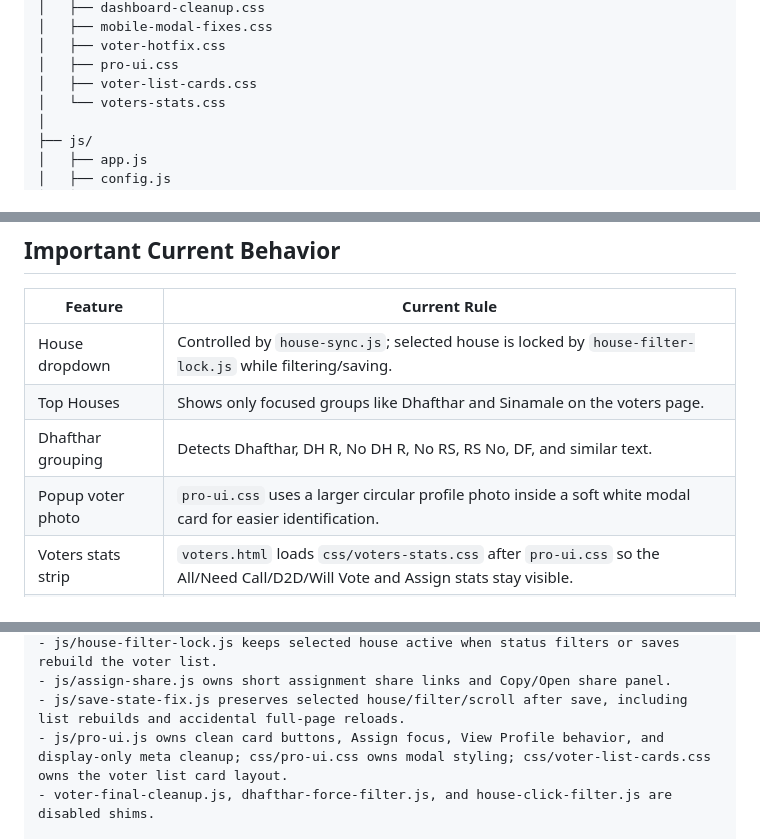
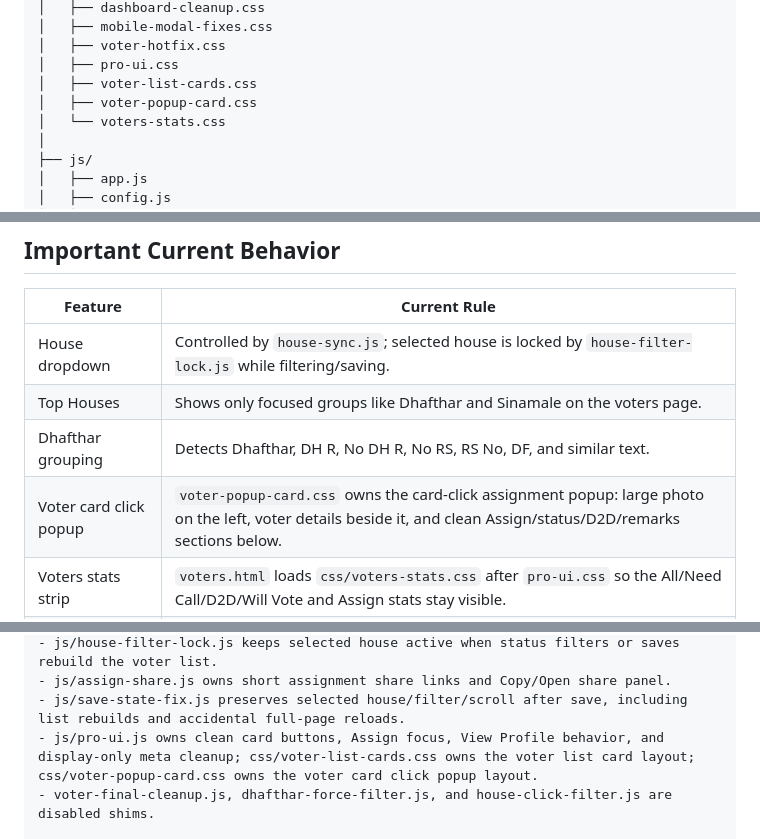
Before and after one commit to naappe/votelist2026, a Markdown page: README.md, 3 parts joined by grey strips. GitHub-like rendering.

Commit message:
Document voter popup card layout

```diff
--- a/README.md
+++ b/README.md
@@ -42,6 +42,7 @@ votelist2026/
 │   ├── voter-hotfix.css
 │   ├── pro-ui.css
 │   ├── voter-list-cards.css
+│   ├── voter-popup-card.css
 │   └── voters-stats.css
 │
 ├── js/
@@ -136,7 +138,7 @@ vote_assigned_by, vote_assigned_at
 | House dropdown | Controlled by `house-sync.js`; selected house is locked by `house-filter-lock.js` while filtering/saving. |
 | Top Houses | Shows only focused groups like Dhafthar and Sinamale on the voters page. |
 | Dhafthar grouping | Detects Dhafthar, DH R, No DH R, No RS, RS No, DF, and similar text. |
-| Popup voter photo | `pro-ui.css` uses a larger circular profile photo inside a soft white modal card for easier identification. |
+| Voter card click popup | `voter-popup-card.css` owns the card-click assignment popup: large photo on the left, voter details beside it, and clean Assign/status/D2D/remarks sections below. |
 | Voters stats strip | `voters.html` loads `css/voters-stats.css` after `pro-ui.css` so the All/Need Call/D2D/Will Vote and Assign stats stay visible. |
 | Voter list card spacing | `voter-list-cards.css` uses compact project-card style voter cards: rectangular card, left photo, aligned text, smaller badges, footer actions, and Pick share checkbox. |
 | Voter card meta | `pro-ui.js` cleans the visible card and popup text to `house · phone`, hiding helper text like `(Box 392 | Villimale'-2)` without changing saved data. |
@@ -220,7 +223,7 @@ Important structure:
 - js/house-filter-lock.js keeps selected house active when status filters or saves rebuild the voter list.
 - js/assign-share.js owns short assignment share links and Copy/Open share panel.
 - js/save-state-fix.js preserves selected house/filter/scroll after save, including list rebuilds and accidental full-page reloads.
-- js/pro-ui.js owns clean card buttons, Assign focus, View Profile behavior, and display-only meta cleanup; css/pro-ui.css owns modal styling; css/voter-list-cards.css owns the voter list card layout.
+- js/pro-ui.js owns clean card buttons, Assign focus, View Profile behavior, and display-only meta cleanup; css/voter-list-cards.css owns the voter list card layout; css/voter-popup-card.css owns the voter card click popup layout.
 - voter-final-cleanup.js, dhafthar-force-filter.js, and house-click-filter.js are disabled shims.
 
 When changing the app:
```
Also changed, not shown: other parts of README.md (+2 -0 lines).
